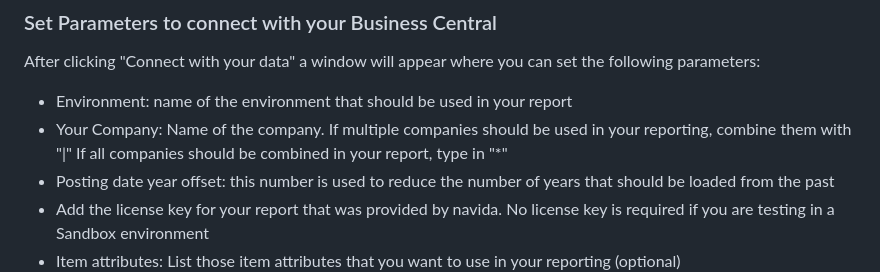
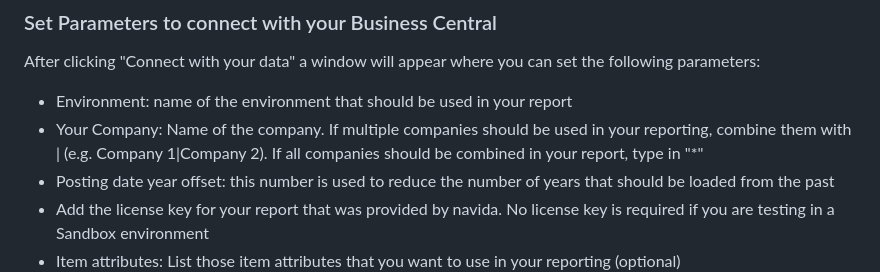
Before and after one commit to julianwissel/julianwissel.github.io, a Markdown page: index.md, the part around the change. Rendered like a GitHub page.

```diff
--- a/index.md
+++ b/index.md
@@ -19,7 +19,7 @@ Click on "Connect with your data" to connect with your data.
 ### Set Parameters to connect with your Business Central
 After clicking "Connect with your data" a window will appear where you can set the following parameters:
 * Environment: name of the environment that should be used in your report
-* Your Company: Name of the company. If multiple companies should be used in your reporting, combine them with "|" If all companies should be combined in your report, type in "*"
+* Your Company: Name of the company. If multiple companies should be used in your reporting, combine them with \| (e.g. Company 1\|Company 2). If all companies should be combined in your report, type in "*"
 * Posting date year offset: this number is used to reduce the number of years that should be loaded from the past
 * Add the license key for your report that was provided by navida. No license key is required if you are testing in a Sandbox environment
 * Item attributes: List those item attributes that you want to use in your reporting (optional)
```
